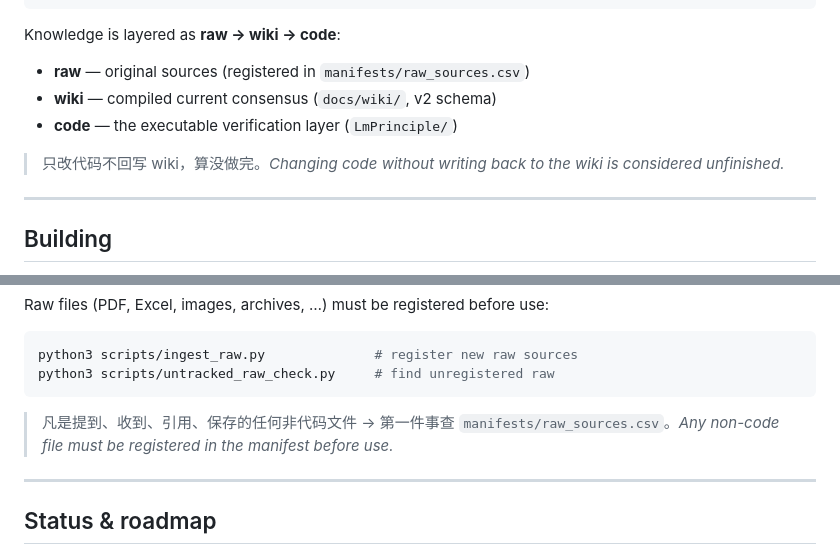
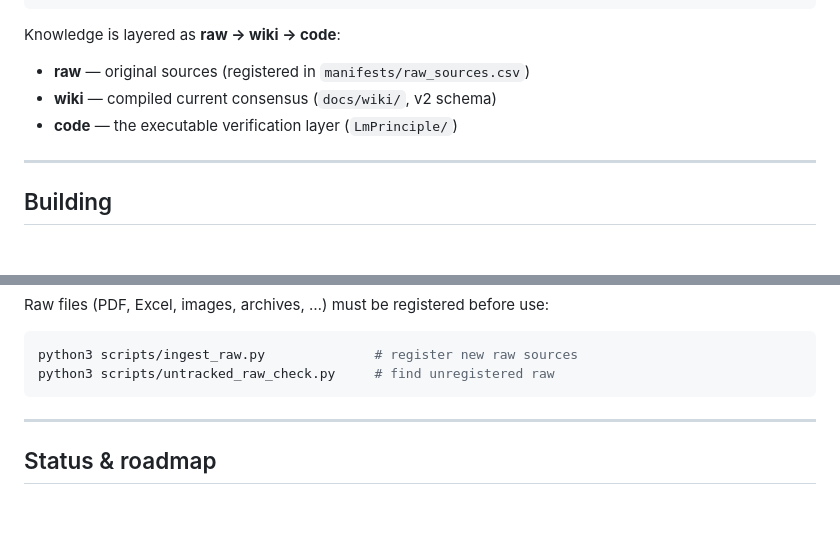
Before and after one commit to logos-42/lm-principle, a Markdown page: README.md, 2 parts joined by grey strips. GitHub-like rendering; blank space fills up the shorter version.

````diff
--- a/README.md
+++ b/README.md
@@ -84,9 +79,6 @@ Knowledge is layered as **raw → wiki → code**:
 - **wiki** — compiled current consensus (`docs/wiki/`, v2 schema)
 - **code** — the executable verification layer (`LmPrinciple/`)
 
-> 只改代码不回写 wiki，算没做完。*Changing code without writing back to the
-> wiki is considered unfinished.*
-
 ---
 
 ## Building
@@ -129,10 +121,6 @@ Raw files (PDF, Excel, images, archives, …) must be registered before use:
 python3 scripts/ingest_raw.py              # register new raw sources
 python3 scripts/untracked_raw_check.py     # find unregistered raw
 ```
-
-> 凡是提到、收到、引用、保存的任何非代码文件 → 第一件事查
-> `manifests/raw_sources.csv`。*Any non-code file must be registered in the
-> manifest before use.*
 
 ---
 
````
Also changed, not shown: other parts of README.md (+7 -12 lines), README.zh.md (added, +148 -0 lines).
